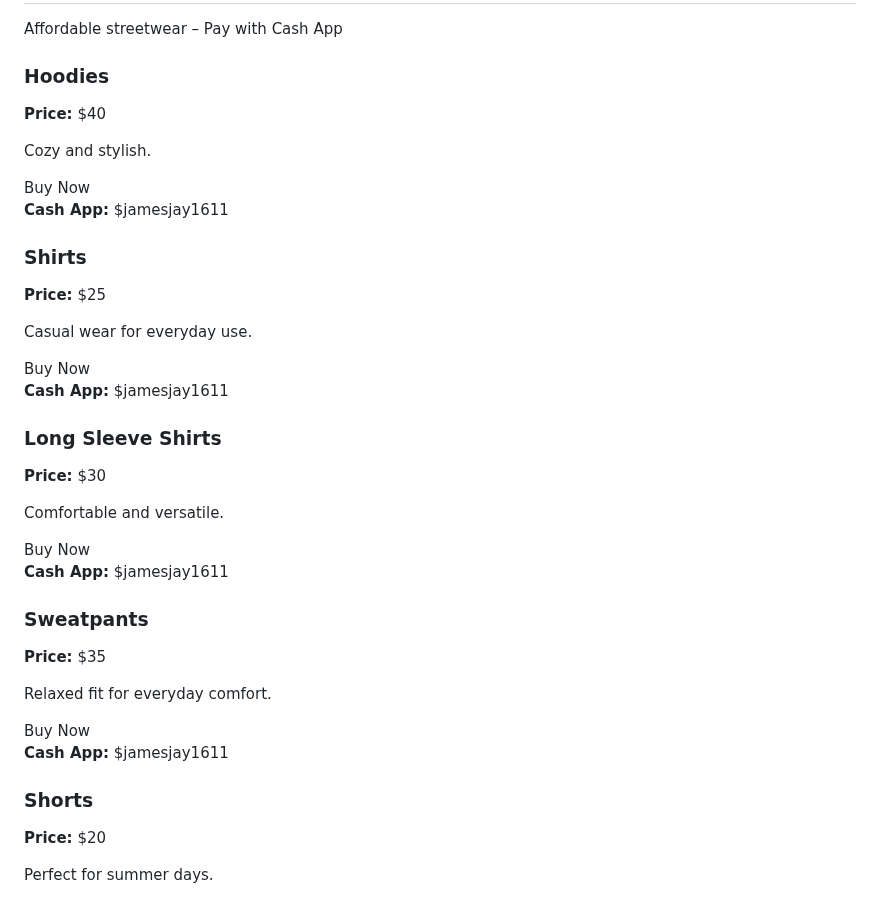
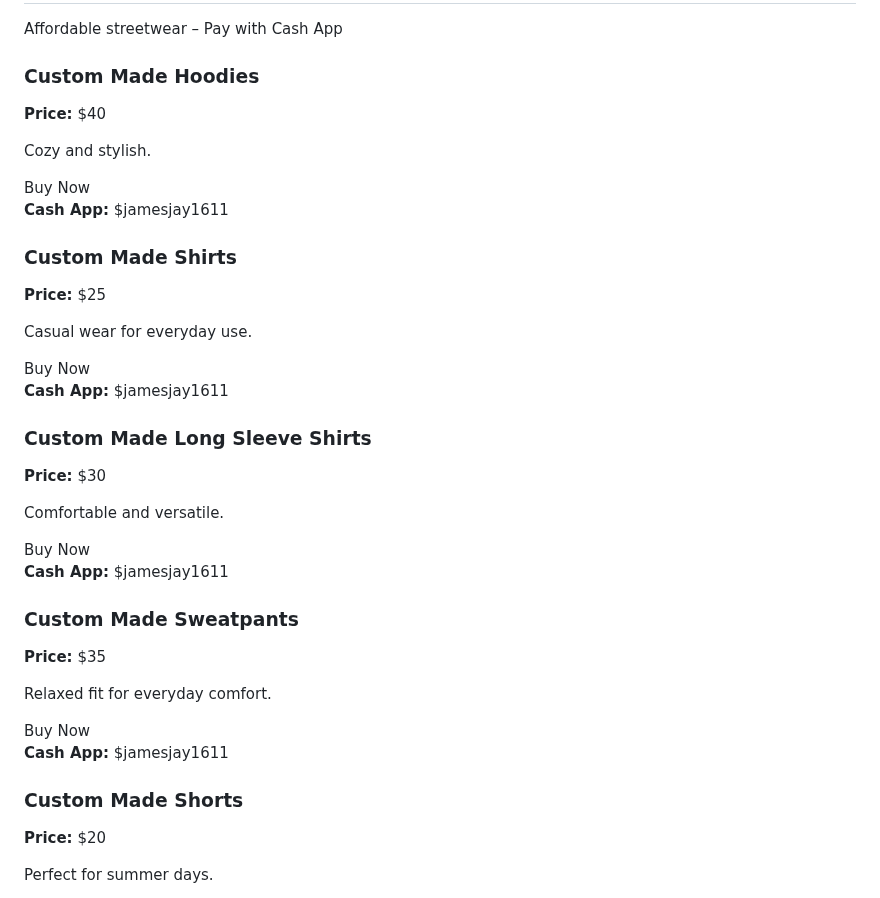
Before and after one commit to jjay1611/jjay1611.github.io, a Markdown page: README.md, the part around the change. Rendered like a GitHub page.

```diff
--- a/README.md
+++ b/README.md
@@ -124,7 +124,7 @@
 <div class="products">
 
   <div class="product">
-    <h3>Hoodies</h3>
+    <h3>Custom Made Hoodies</h3>
     <p><strong>Price:</strong> $40</p>
     <p>Cozy and stylish.</p>
     <button class="buy-btn" onclick="togglePopup(this)">Buy Now</button>
@@ -134,7 +134,7 @@
   </div>
 
   <div class="product">
-    <h3>Shirts</h3>
+    <h3>Custom Made Shirts</h3>
     <p><strong>Price:</strong> $25</p>
     <p>Casual wear for everyday use.</p>
     <button class="buy-btn" onclick="togglePopup(this)">Buy Now</button>
@@ -144,7 +144,7 @@
   </div>
 
   <div class="product">
-    <h3>Long Sleeve Shirts</h3>
+    <h3>Custom Made Long Sleeve Shirts</h3>
     <p><strong>Price:</strong> $30</p>
     <p>Comfortable and versatile.</p>
     <button class="buy-btn" onclick="togglePopup(this)">Buy Now</button>
@@ -154,7 +154,7 @@
   </div>
 
   <div class="product">
-    <h3>Sweatpants</h3>
+    <h3>Custom Made Sweatpants</h3>
     <p><strong>Price:</strong> $35</p>
     <p>Relaxed fit for everyday comfort.</p>
     <button class="buy-btn" onclick="togglePopup(this)">Buy Now</button>
@@ -164,7 +164,7 @@
   </div>
 
   <div class="product">
-    <h3>Shorts</h3>
+    <h3>Custom Made Shorts</h3>
     <p><strong>Price:</strong> $20</p>
     <p>Perfect for summer days.</p>
     <button class="buy-btn" onclick="togglePopup(this)">Buy Now</button>
```
